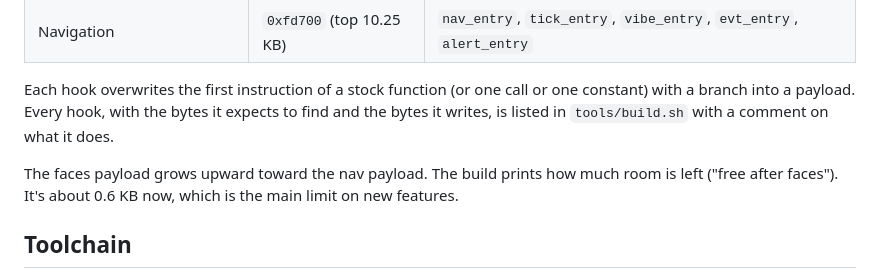
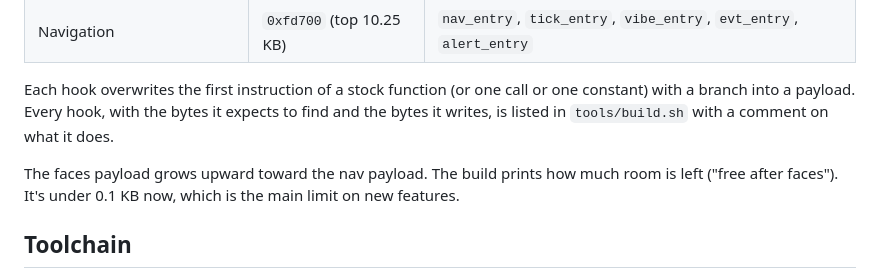
Before and after one commit to mil-orb/OpenInstinct, a Markdown page: docs/DEVELOPING.md, the part around the change. GitHub-like rendering.

```diff
--- a/docs/DEVELOPING.md
+++ b/docs/DEVELOPING.md
@@ -28,7 +28,7 @@ The firmware has one free run of flash at `0xf41ca`..`0xfffff`. The build puts:
 
 Each hook overwrites the first instruction of a stock function (or one call or one constant) with a branch into a payload. Every hook, with the bytes it expects to find and the bytes it writes, is listed in `tools/build.sh` with a comment on what it does.
 
-The faces payload grows upward toward the nav payload. The build prints how much room is left ("free after faces"). It's about 0.6 KB now, which is the main limit on new features.
+The faces payload grows upward toward the nav payload. The build prints how much room is left ("free after faces"). It's under 0.1 KB now, which is the main limit on new features.
 
 ## Toolchain
 
```
Also changed, not shown: README.md (+7 -5 lines), docs/APPS.md (+2 -1 lines), media/plane_finder.gif, 5 other files.
